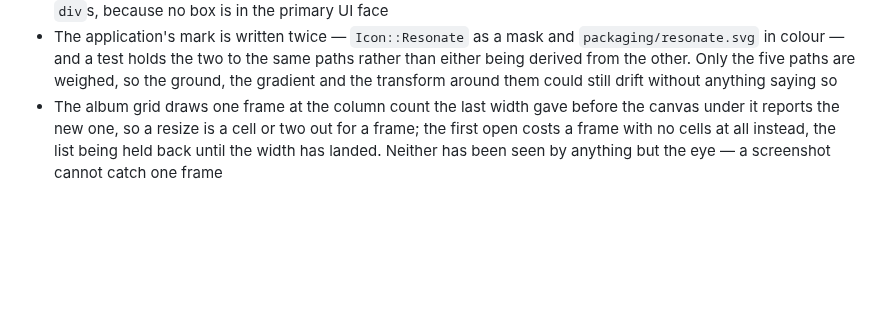
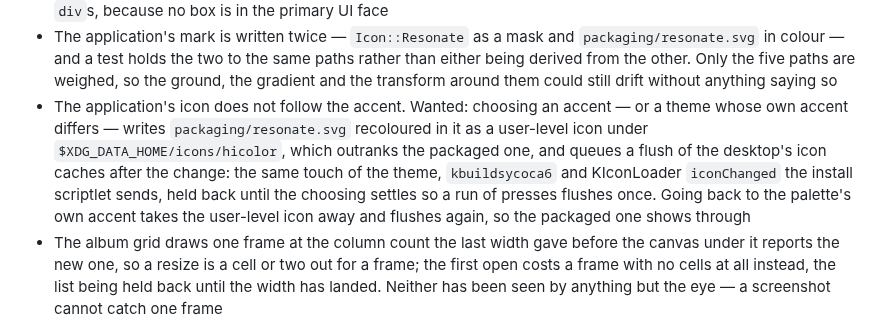
Before and after one commit to vibe-technologies-llc/resonate, a Markdown page: docs/TODO.md, the part around the change. Drawn GitHub-style; blank space fills up the shorter version.

Commit message:
Note wanting the application's icon to follow the accent

```diff
--- a/docs/TODO.md
+++ b/docs/TODO.md
@@ -391,6 +391,13 @@
   in colour — and a test holds the two to the same paths rather than either being derived from the
   other. Only the five paths are weighed, so the ground, the gradient and the transform around them
   could still drift without anything saying so
+- The application's icon does not follow the accent. Wanted: choosing an accent — or a theme whose
+  own accent differs — writes `packaging/resonate.svg` recoloured in it as a user-level icon under
+  `$XDG_DATA_HOME/icons/hicolor`, which outranks the packaged one, and queues a flush of the
+  desktop's icon caches after the change: the same touch of the theme, `kbuildsycoca6` and
+  KIconLoader `iconChanged` the install scriptlet sends, held back until the choosing settles so a
+  run of presses flushes once. Going back to the palette's own accent takes the user-level icon away
+  and flushes again, so the packaged one shows through
 - The album grid draws one frame at the column count the last width gave before the canvas under
   it reports the new one, so a resize is a cell or two out for a frame; the first open costs a
   frame with no cells at all instead, the list being held back until the width has landed.
```
